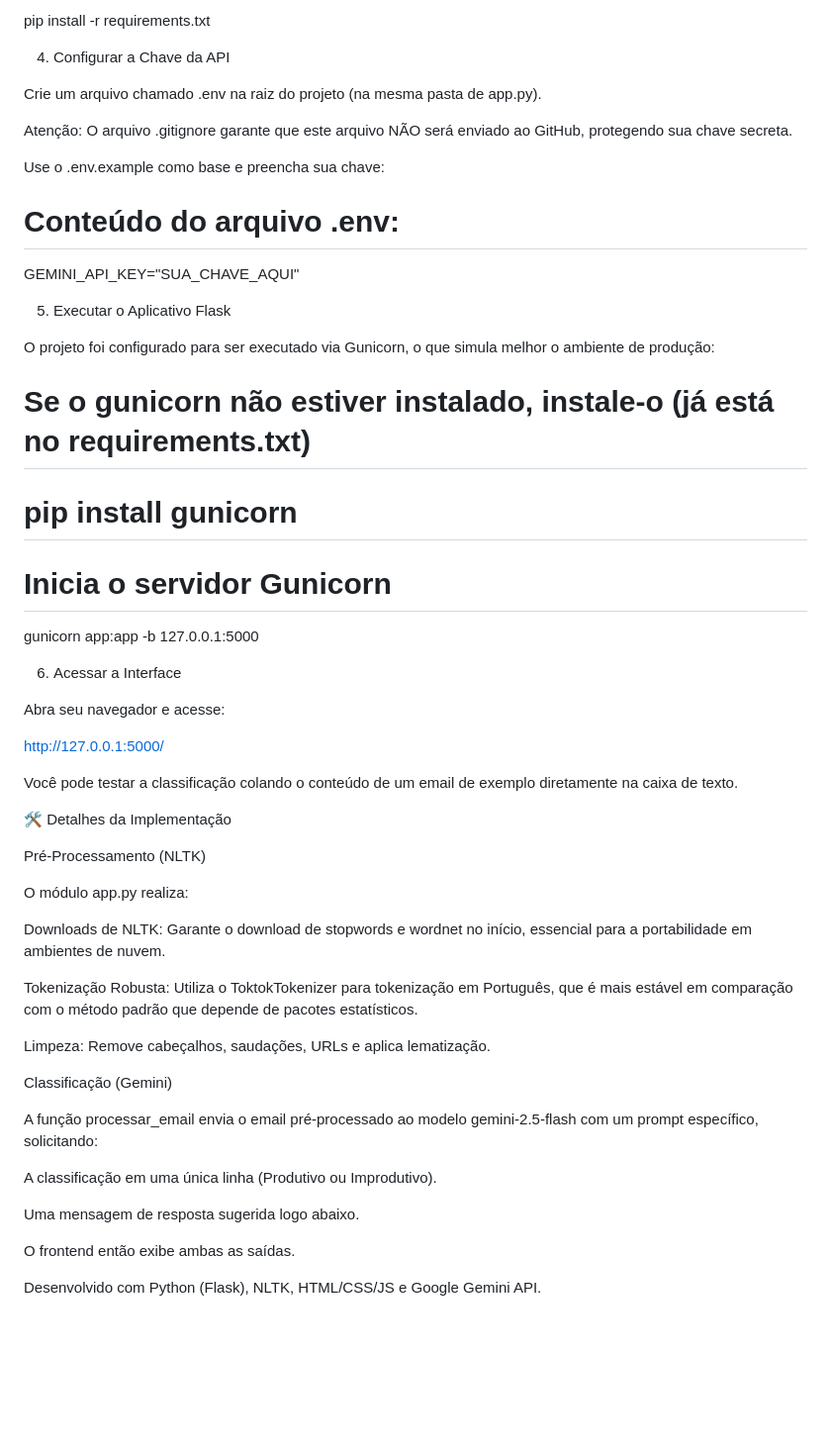
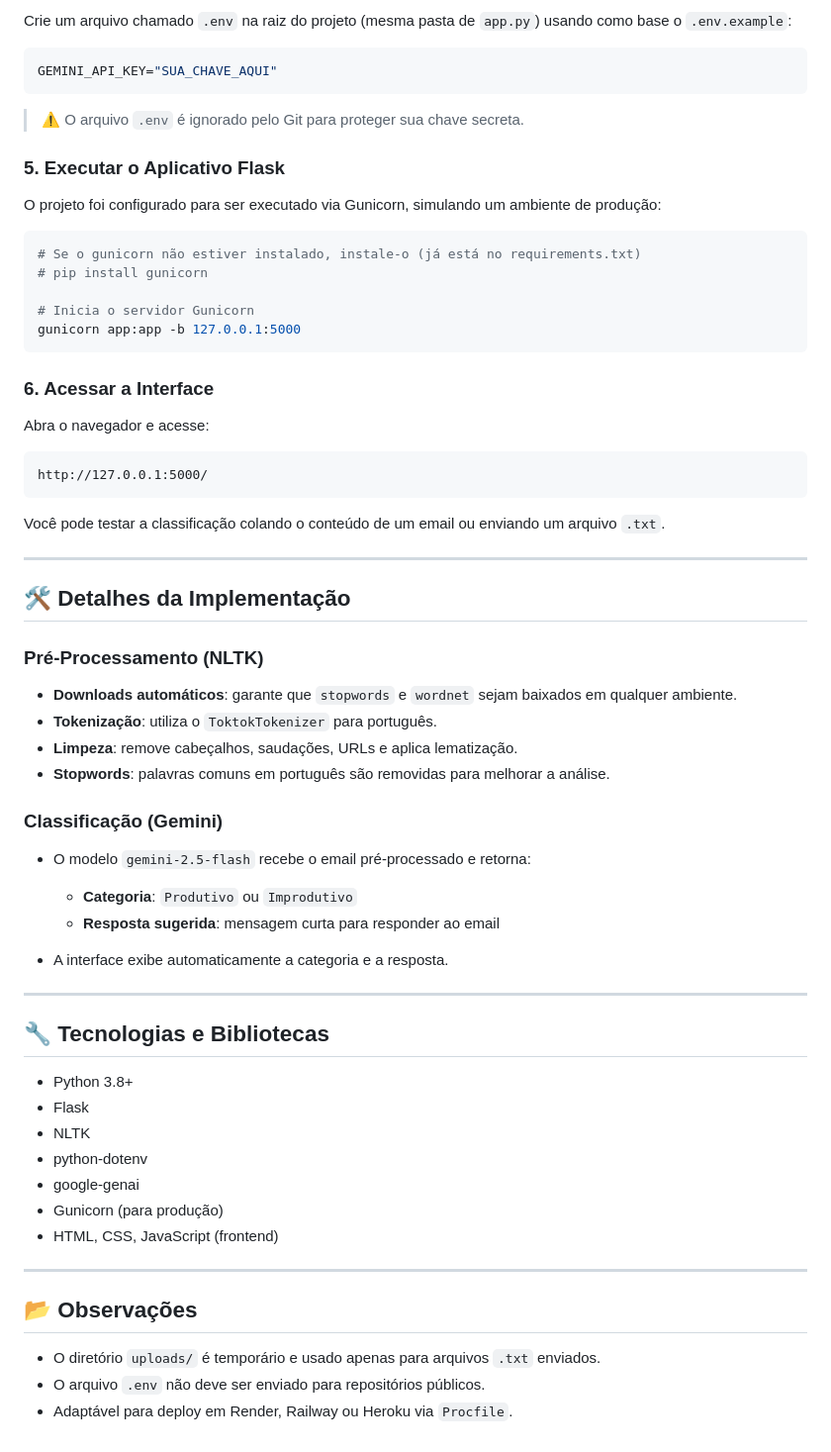
Before and after one commit to GbAmorim/projeto_autou, a Markdown page: README.md, the part around one of its changes. Shown at 99% size. Drawn GitHub-style; blank space fills up the shorter version.

````diff
--- a/README.md
+++ b/README.md
@@ -103,58 +85,69 @@ Com o ambiente virtual ativado, instale as bibliotecas necessárias listadas no
 
-pip install -r requirements.txt
+Crie um arquivo chamado `.env` na raiz do projeto (mesma pasta de `app.py`) usando como base o `.env.example`:
 
+```env
+GEMINI_API_KEY="SUA_CHAVE_AQUI"
+```
 
-4. Configurar a Chave da API
+> ⚠️ O arquivo `.env` é ignorado pelo Git para proteger sua chave secreta.
 
-Crie um arquivo chamado .env na raiz do projeto (na mesma pasta de app.py).
+### 5. Executar o Aplicativo Flask
 
-Atenção: O arquivo .gitignore garante que este arquivo NÃO será enviado ao GitHub, protegendo sua chave secreta.
+O projeto foi configurado para ser executado via Gunicorn, simulando um ambiente de produção:
 
-Use o .env.example como base e preencha sua chave:
-
-# Conteúdo do arquivo .env:
-GEMINI_API_KEY="SUA_CHAVE_AQUI"
-
-
-5. Executar o Aplicativo Flask
-
-O projeto foi configurado para ser executado via Gunicorn, o que simula melhor o ambiente de produção:
-
+```bash
 # Se o gunicorn não estiver instalado, instale-o (já está no requirements.txt)
 # pip install gunicorn
 
 # Inicia o servidor Gunicorn
 gunicorn app:app -b 127.0.0.1:5000
+```
 
+### 6. Acessar a Interface
 
-6. Acessar a Interface
+Abra o navegador e acesse:
 
-Abra seu navegador e acesse:
+```
+http://127.0.0.1:5000/
+```
 
-http://127.0.0.1:5000/
+Você pode testar a classificação colando o conteúdo de um email ou enviando um arquivo `.txt`.
 
-Você pode testar a classificação colando o conteúdo de um email de exemplo diretamente na caixa de texto.
+---
 
-🛠️ Detalhes da Implementação
+## 🛠️ Detalhes da Implementação
 
-Pré-Processamento (NLTK)
+### Pré-Processamento (NLTK)
 
-O módulo app.py realiza:
+* **Downloads automáticos**: garante que `stopwords` e `wordnet` sejam baixados em qualquer ambiente.
+* **Tokenização**: utiliza o `ToktokTokenizer` para português.
+* **Limpeza**: remove cabeçalhos, saudações, URLs e aplica lematização.
+* **Stopwords**: palavras comuns em português são removidas para melhorar a análise.
 
-Downloads de NLTK: Garante o download de stopwords e wordnet no início, essencial para a portabilidade em ambientes de nuvem.
+### Classificação (Gemini)
 
-Tokenização Robusta: Utiliza o ToktokTokenizer para tokenização em Português, que é mais estável em comparação com o método padrão que depende de pacotes estatísticos.
+* O modelo `gemini-2.5-flash` recebe o email pré-processado e retorna:
 
-Limpeza: Remove cabeçalhos, saudações, URLs e aplica lematização.
+  * **Categoria**: `Produtivo` ou `Improdutivo`
+  * **Resposta sugerida**: mensagem curta para responder ao email
+* A interface exibe automaticamente a categoria e a resposta.
 
-Classificação (Gemini)
+---
 
-A função processar_email envia o email pré-processado ao modelo gemini-2.5-flash com um prompt específico, solicitando:
+## 🔧 Tecnologias e Bibliotecas
 
-A classificação em uma única linha (Produtivo ou Improdutivo).
+* Python 3.8+
+* Flask
+* NLTK
+* python-dotenv
+* google-genai
+* Gunicorn (para produção)
+* HTML, CSS, JavaScript (frontend)
 
-Uma mensagem de resposta sugerida logo abaixo.
+---
 
-O frontend então exibe ambas as saídas.
+## 📂 Observações
 
-Desenvolvido com Python (Flask), NLTK, HTML/CSS/JS e Google Gemini API.
+* O diretório `uploads/` é temporário e usado apenas para arquivos `.txt` enviados.
+* O arquivo `.env` não deve ser enviado para repositórios públicos.
+* Adaptável para deploy em Render, Railway ou Heroku via `Procfile`.
````
Also changed, not shown: other parts of README.md (+33 -51 lines).
